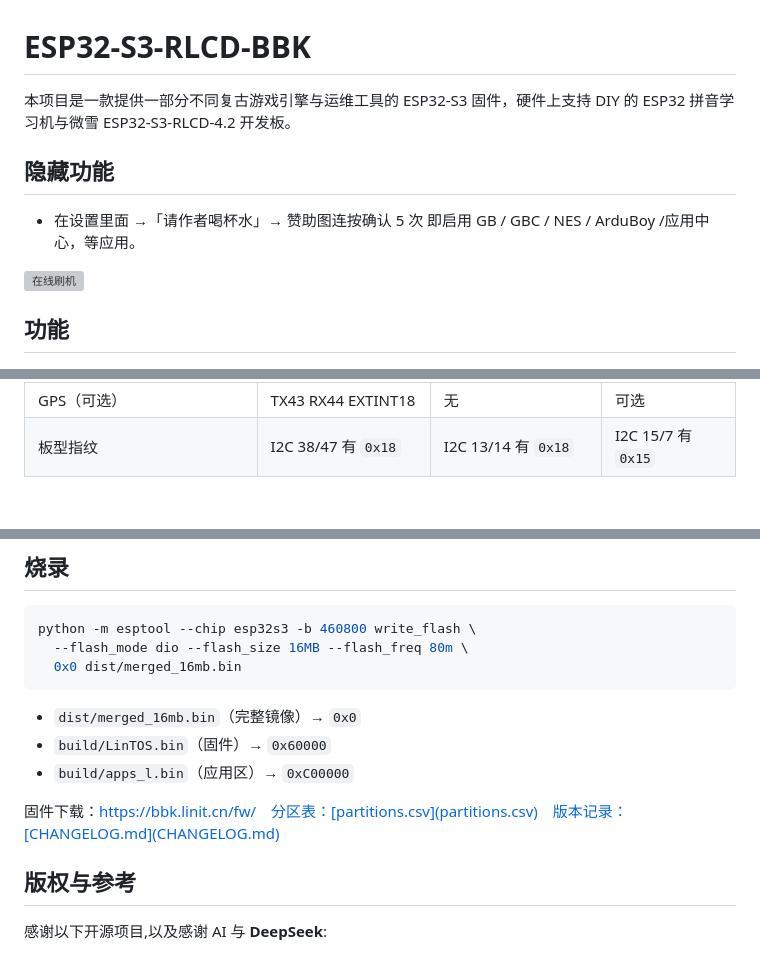
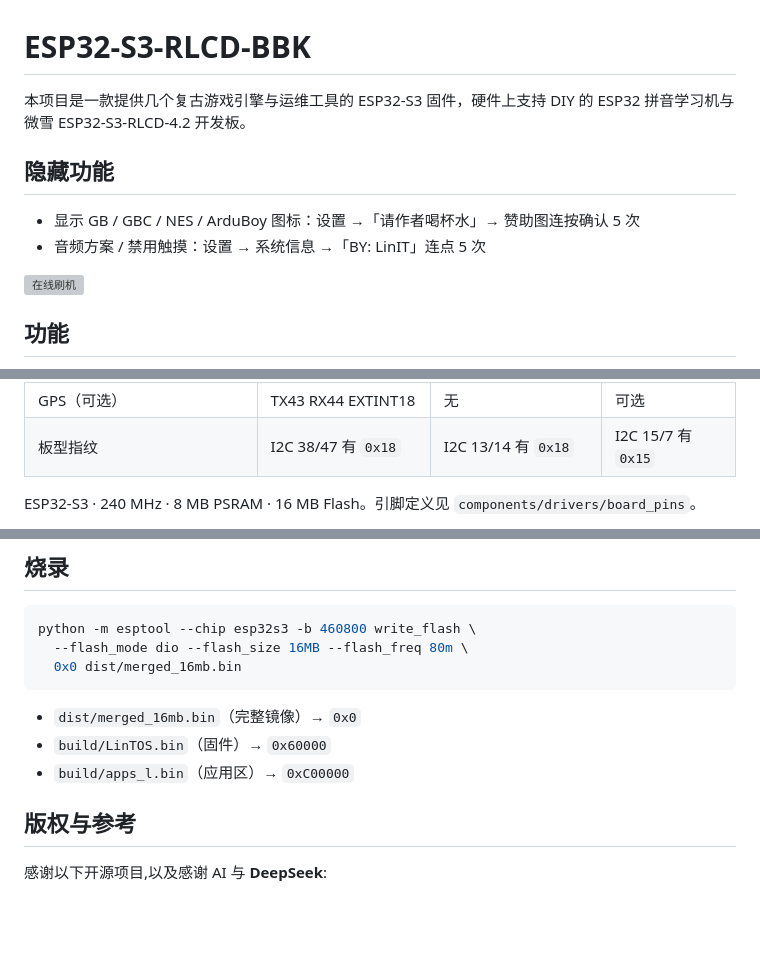
Before and after one commit to LinIT-L/ESP32-S3-RLCD-BBK, a Markdown page: README.md, 3 parts joined by grey strips. Drawn GitHub-style; blank space fills up the shorter version; grey boxes are pictures that could not be loaded.

```diff
--- a/README.md
+++ b/README.md
@@ -1,11 +1,11 @@
 # ESP32-S3-RLCD-BBK
 
-本项目是一款提供一部分不同复古游戏引擎与运维工具的 ESP32-S3 固件，硬件上支持 DIY 的 ESP32 拼音学习机与微雪 ESP32-S3-RLCD-4.2 开发板。
+本项目是一款提供几个复古游戏引擎与运维工具的 ESP32-S3 固件，硬件上支持 DIY 的 ESP32 拼音学习机与微雪 ESP32-S3-RLCD-4.2 开发板。
 
 ## 隐藏功能
 
-- 在设置里面 →「请作者喝杯水」→ 赞助图连按确认 5 次 即启用 GB / GBC / NES / ArduBoy /应用中心，等应用。
-
+- 显示 GB / GBC / NES / ArduBoy 图标：设置 →「请作者喝杯水」→ 赞助图连按确认 5 次
+- 音频方案 / 禁用触摸：设置 → 系统信息 →「BY: LinIT」连点 5 次
 
 [![在线刷机](https://bbk.linit.cn/fw/card.svg)](https://bbk.linit.cn/fw/flash.html)
 
@@ -54,4 +54,5 @@ Wi-Fi 网页手柄：开热点 `BBK-WIFI-handle`，手机浏览器打开 `8.8.8.
 | GPS（可选） | TX43 RX44 EXTINT18 | 无 | 可选 |
 | 板型指纹 | I2C 38/47 有 `0x18` | I2C 13/14 有 `0x18` | I2C 15/7 有 `0x15` |
 
+ESP32-S3 · 240 MHz · 8 MB PSRAM · 16 MB Flash。引脚定义见 `components/drivers/board_pins`。
 
@@ -118,8 +119,6 @@ python -m esptool --chip esp32s3 -b 460800 write_flash \
 - `build/LinTOS.bin`（固件）→ `0x60000`
 - `build/apps_l.bin`（应用区）→ `0xC00000`
 
-固件下载：https://bbk.linit.cn/fw/　分区表：[partitions.csv](partitions.csv)　版本记录：[CHANGELOG.md](CHANGELOG.md)
-
 ## 版权与参考
 
 感谢以下开源项目,以及感谢 AI 与 **DeepSeek**:
```
Also changed, not shown: other parts of README.md (+4 -4 lines).
